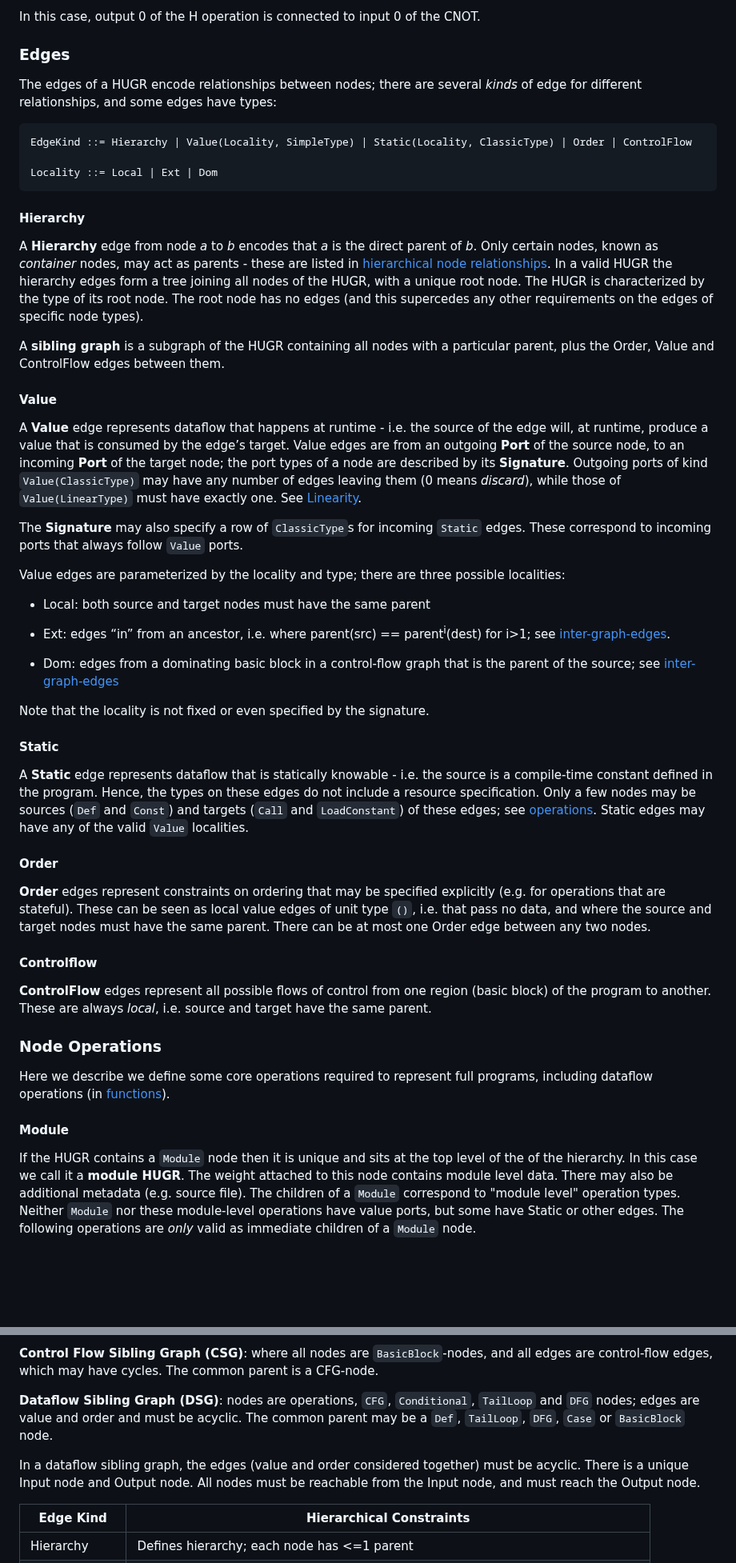
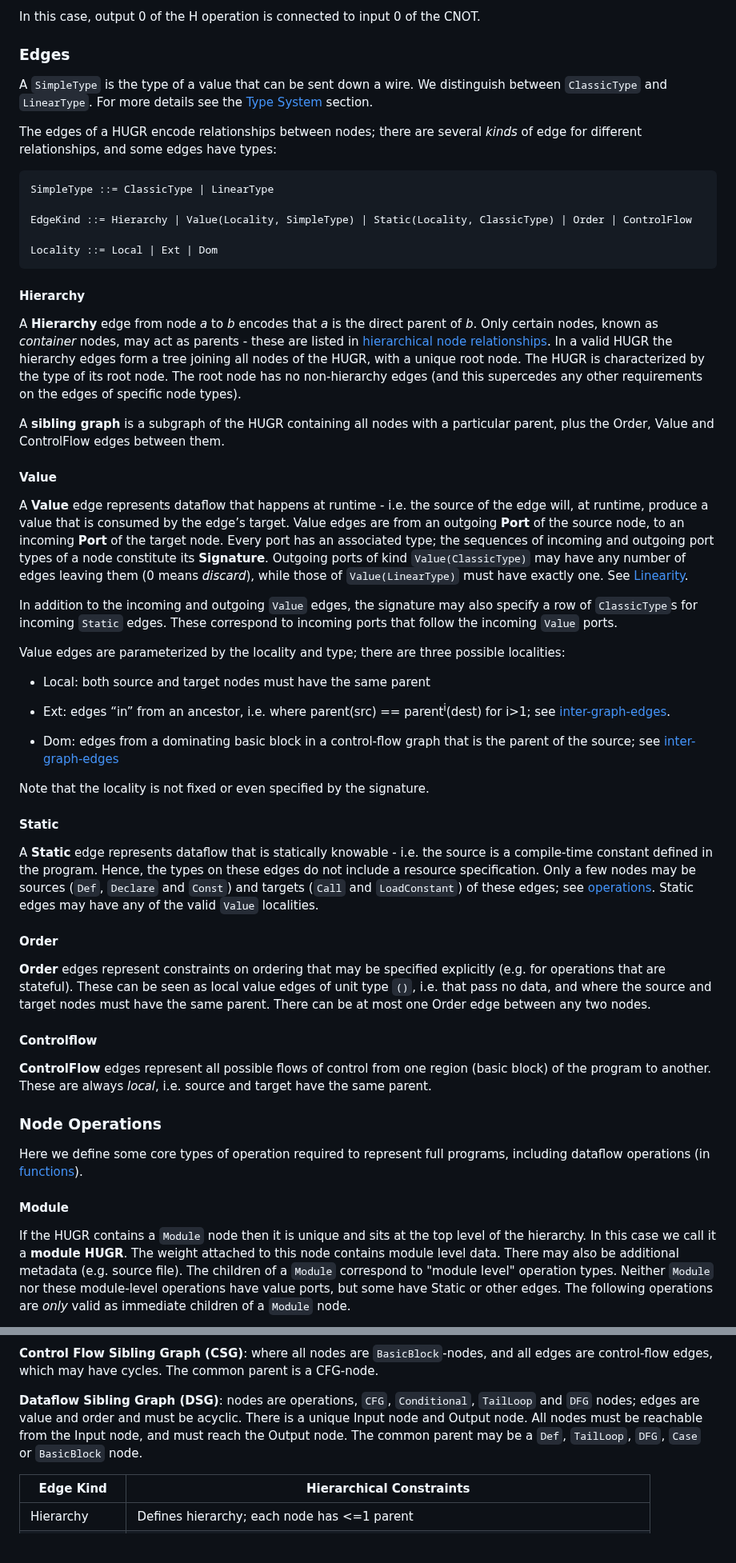
Before and after one commit to CQCL/hugr, a Markdown page: specification/hugr.md, 2 parts joined by grey strips. Shown at 80% size. Rendered like a GitHub page; blank space fills up the shorter version.

Commit message:
Spec edits (#153)

````diff
--- a/specification/hugr.md
+++ b/specification/hugr.md
@@ -123,10 +123,17 @@ In this case, output 0 of the H operation is connected to input 0 of the
 CNOT.
 
 ### Edges
+
+A `SimpleType` is the type of a value that can be sent down a wire. We
+distinguish between `ClassicType` and `LinearType`. For more details see the
+[Type System](#type-system) section.
+
 The edges of a HUGR encode relationships between nodes; there are several *kinds*
 of edge for different relationships, and some edges have types:
 
 ```
+SimpleType ::= ClassicType | LinearType
+
 EdgeKind ::= Hierarchy | Value(Locality, SimpleType) | Static(Locality, ClassicType) | Order | ControlFlow
 
 Locality ::= Local | Ext | Dom
@@ -139,7 +146,7 @@ these are listed in
 [hierarchical node relationships](#hierarchical-relationships-and-constraints).
 In a valid HUGR the hierarchy edges form a tree joining all nodes of the HUGR,
 with a unique root node. The HUGR is characterized by the type of its root node.
-The root node has no edges (and this supercedes any other requirements on the
+The root node has no non-hierarchy edges (and this supercedes any other requirements on the
 edges of specific node types).
 
 A **sibling graph** is a subgraph of the HUGR containing all nodes with
@@ -151,15 +158,16 @@ them.
 A **Value** edge represents dataflow that happens at runtime - i.e. the
 source of the edge will, at runtime, produce a value that is consumed by
 the edge’s target. Value edges are from an outgoing **Port** of the
-source node, to an incoming **Port** of the target node; the port types of a node are described by its
+source node, to an incoming **Port** of the target node. Every port has an
+associated type; the sequences of incoming and outgoing port types of a node constitute its
 **Signature**. Outgoing ports of kind `Value(ClassicType)` may have any number
 of edges leaving them (0 means *discard*), while those of `Value(LinearType)`
 must have exactly one. See [Linearity](#linearity).
 
 
-The **Signature** may also specify a row
+In addition to the incoming and outgoing `Value` edges, the signature may also specify a row
 of `ClassicType`s for incoming `Static` edges. These correspond to incoming
-ports that always follow `Value` ports.
+ports that follow the incoming `Value` ports.
 
 
 Value edges are parameterized by the locality and type; there are three
@@ -182,7 +190,7 @@ Note that the locality is not fixed or even specified by the signature.
 A **Static** edge represents dataflow that is statically knowable - i.e.
 the source is a compile-time constant defined in the program. Hence, the types on these edges
 do not include a resource specification. Only a few nodes may be
-sources (`Def` and `Const`) and targets (`Call` and `LoadConstant`) of
+sources (`Def`, `Declare` and `Const`) and targets (`Call` and `LoadConstant`) of
 these edges; see
 [operations](#node-operations).
 Static edges may have any of the valid `Value` localities.
@@ -203,14 +211,14 @@ always *local*, i.e. source and target have the same parent.
 
 ### Node Operations
 
-Here we describe we define some core operations required to represent
+Here we define some core types of operation required to represent
 full programs, including dataflow operations (in
 [functions](#functions)).
 
 #### Module
 
 If the HUGR contains a `Module` node then it is unique and sits at the top level
-of the of the hierarchy. In this case we call it a **module HUGR**. The weight
+of the hierarchy. In this case we call it a **module HUGR**. The weight
 attached to this node contains module level data. There may also be additional
 metadata (e.g. source file). The children of a `Module` correspond
 to "module level" operation types. Neither `Module` nor these module-level
@@ -417,13 +425,9 @@ cycles. The common parent is a CFG-node.
 
 **Dataflow Sibling Graph (DSG)**: nodes are operations, `CFG`,
 `Conditional`, `TailLoop` and `DFG` nodes; edges are value and order and
-must be acyclic. The common parent may be a `Def`, `TailLoop`, `DFG`,
-`Case` or `BasicBlock` node.
-
-In a dataflow sibling graph, the edges (value and order considered
-together) must be acyclic. There is a unique Input node and Output node.
-All nodes must be reachable from the Input node, and must reach the
-Output node.
+must be acyclic. There is a unique Input node and Output node. All nodes must be
+reachable from the Input node, and must reach the Output node. The common parent
+may be a `Def`, `TailLoop`, `DFG`, `Case` or `BasicBlock` node.
 
 | **Edge Kind**  | **Hierarchical Constraints**                                                                                                                                                                            |
 | -------------- | ------------------------------------------------------------------------------------------------------------------------------------------------------------------------------------------------------- |
````
Also changed, not shown: other parts of specification/hugr.md (+6 -6 lines).
